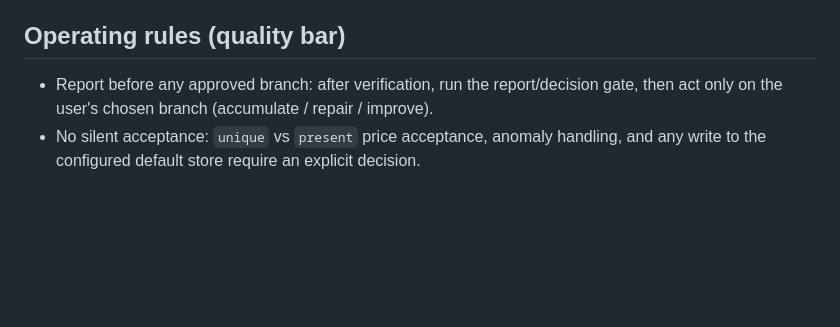
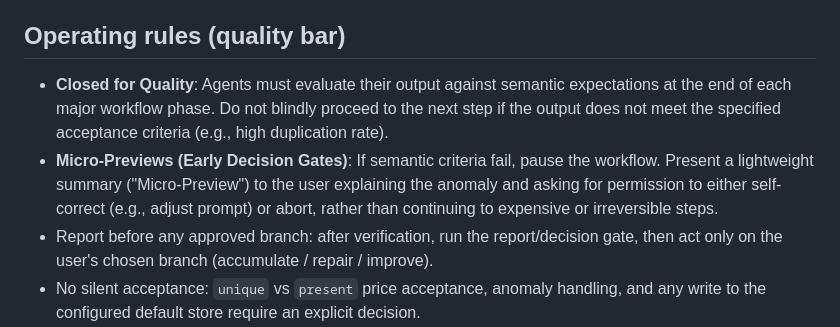
Before and after one commit to thienan092/data-phinter, a Markdown page: effective-verbal-context.md, the part around the change. Rendered like a GitHub page; blank space fills up the shorter version.

Commit message:
feat: semantic workflow closure and micro-preview decision gates

```diff
--- a/effective-verbal-context.md
+++ b/effective-verbal-context.md
@@ -88,6 +88,8 @@ rather than rewriting the handoff.
 
 ## Operating rules (quality bar)
 
+- **Closed for Quality**: Agents must evaluate their output against semantic expectations at the end of each major workflow phase. Do not blindly proceed to the next step if the output does not meet the specified acceptance criteria (e.g., high duplication rate).
+- **Micro-Previews (Early Decision Gates)**: If semantic criteria fail, pause the workflow. Present a lightweight summary ("Micro-Preview") to the user explaining the anomaly and asking for permission to either self-correct (e.g., adjust prompt) or abort, rather than continuing to expensive or irreversible steps.
 - Report before any approved branch: after verification, run the report/decision gate, then act only
   on the user's chosen branch (accumulate / repair / improve).
 - No silent acceptance: `unique` vs `present` price acceptance, anomaly handling, and any write to the
```
Also changed, not shown: 2 other files.
